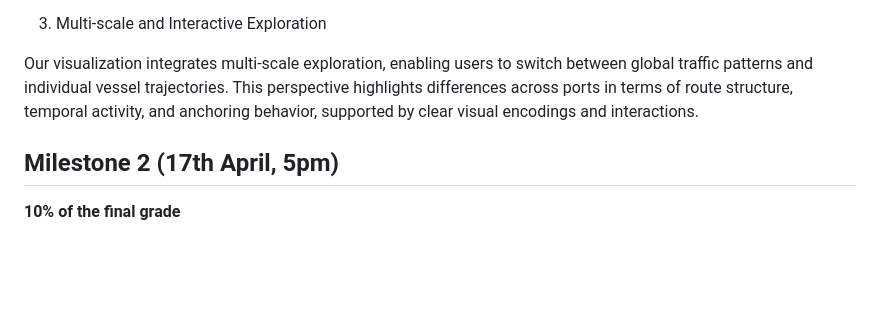
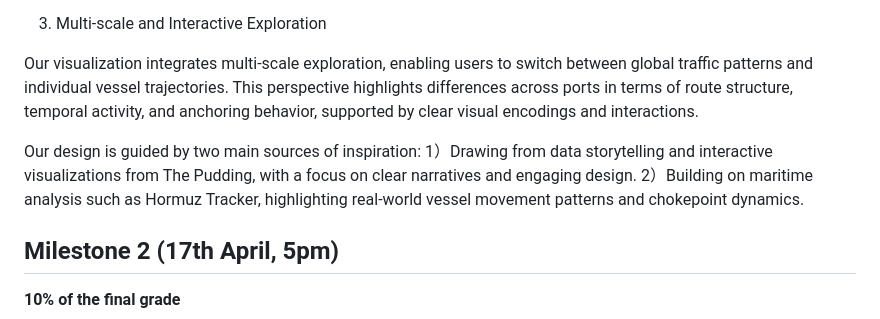
Before and after one commit to com-480-data-visualization/DataVision2, a Markdown page: README.md, the part around the change. Drawn GitHub-style; blank space fills up the shorter version.

```diff
--- a/README.md
+++ b/README.md
@@ -89,6 +89,10 @@ To uncover structural patterns in AIS data, we incorporate trajectory-based visu
 
 Our visualization integrates multi-scale exploration, enabling users to switch between global traffic patterns and individual vessel trajectories. This perspective highlights differences across ports in terms of route structure, temporal activity, and anchoring behavior, supported by clear visual encodings and interactions.
 
+Our design is guided by two main sources of inspiration:
+1）Drawing from data storytelling and interactive visualizations from The Pudding, with a focus on clear narratives and engaging design.
+2）Building on maritime analysis such as Hormuz Tracker, highlighting real-world vessel movement patterns and chokepoint dynamics.
+
 ## Milestone 2 (17th April, 5pm)
 
 **10% of the final grade**
```
